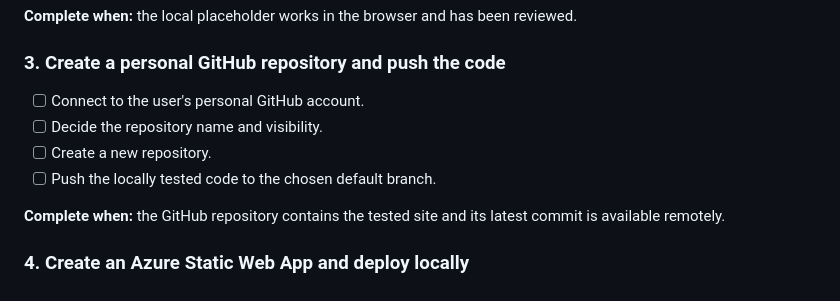
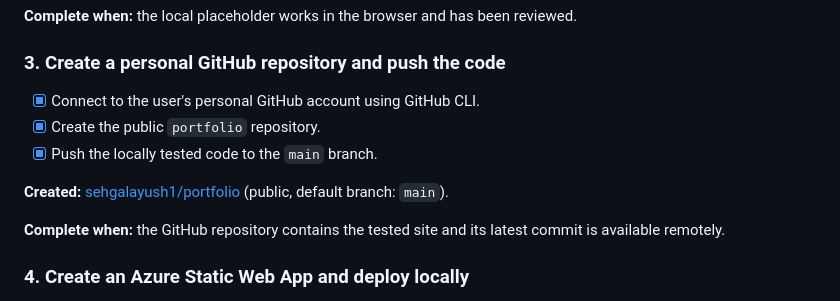
Before and after one commit to sehgalayush1/portfolio, a Markdown page: docs/PHASE_1_TASKS.md, the part around the change. Rendered like a GitHub page.

Commit message:
Document GitHub repository setup

```diff
--- a/docs/PHASE_1_TASKS.md
+++ b/docs/PHASE_1_TASKS.md
@@ -28,10 +28,11 @@ Phase 1 is limited to validating the static-site and deployment setup. Real port
 
 ### 3. Create a personal GitHub repository and push the code
 
-- [ ] Connect to the user's personal GitHub account.
-- [ ] Decide the repository name and visibility.
-- [ ] Create a new repository.
-- [ ] Push the locally tested code to the chosen default branch.
+- [x] Connect to the user's personal GitHub account using GitHub CLI.
+- [x] Create the public `portfolio` repository.
+- [x] Push the locally tested code to the `main` branch.
+
+**Created:** [sehgalayush1/portfolio](https://github.com/sehgalayush1/portfolio) (public, default branch: `main`).
 
 **Complete when:** the GitHub repository contains the tested site and its latest commit is available remotely.
 
```
